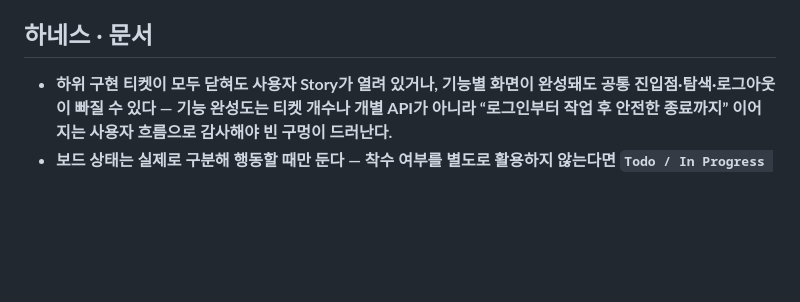
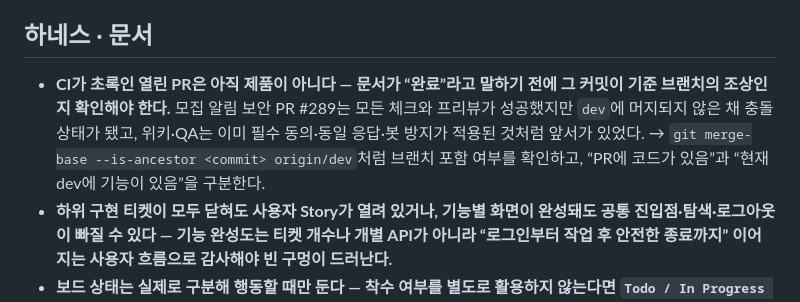
Before and after one commit to likelion-khu-official/website, a Markdown page: pm/docs/learnings.md, the part around the change. Rendered like a GitHub page; blank space fills up the shorter version.

Commit message:
docs(pm): 열린 PR과 dev 반영 상태를 구분하는 교훈 기록

```diff
--- a/pm/docs/learnings.md
+++ b/pm/docs/learnings.md
@@ -161,6 +161,7 @@
 - **와이어프레임 평가는 카피가 아니라 구조·흐름·상태로 한다.** 플레이스홀더("Sub text")는 와이어의 정상 상태 — 와이어가 답할 건 "메시지 들어갈 *자리*가 있나"지 "메시지 내용"이 아니다. 콘텐츠를 구조 결함으로 착각하면 디자인팀에 헛 피드백이 간다.
 
 ## 하네스 · 문서
+- **CI가 초록인 열린 PR은 아직 제품이 아니다 — 문서가 “완료”라고 말하기 전에 그 커밋이 기준 브랜치의 조상인지 확인해야 한다.** 모집 알림 보안 PR #289는 모든 체크와 프리뷰가 성공했지만 `dev`에 머지되지 않은 채 충돌 상태가 됐고, 위키·QA는 이미 필수 동의·동일 응답·봇 방지가 적용된 것처럼 앞서가 있었다. → `git merge-base --is-ancestor <commit> origin/dev`처럼 브랜치 포함 여부를 확인하고, “PR에 코드가 있음”과 “현재 dev에 기능이 있음”을 구분한다.
 - **하위 구현 티켓이 모두 닫혀도 사용자 Story가 열려 있거나, 기능별 화면이 완성돼도 공통 진입점·탐색·로그아웃이 빠질 수 있다 — 기능 완성도는 티켓 개수나 개별 API가 아니라 “로그인부터 작업 후 안전한 종료까지” 이어지는 사용자 흐름으로 감사해야 빈 구멍이 드러난다.**
 - **보드 상태는 실제로 구분해 행동할 때만 둔다 — 착수 여부를 별도로 활용하지 않는다면 `Todo / In Progress / Done`은 정밀함이 아니라 수동 이동과 drift만 늘린다.** 이 프로젝트는 담당자·이슈 활동·PR로 착수를 이미 확인할 수 있어 Status를 `Todo / Done`으로 이분했다. 상태를 줄이기 전에는 중간 상태 카드를 남은 상태로 이관하고, 그 옵션 ID를 호출하는 자동화부터 함께 제거해야 삭제 직후 워크플로가 깨지지 않는다.
 - **운영을 스킬로 자동화할 때, 사람이 수동으로 하던 단계 중 스크립트로 안 옮긴 게 있으면 그 단계는 조용히 증발한다 — 자동화 경로가 수동 경로와 *같은 산출물*을 남기는지 대조해야 한다.** 7월 중순까지 PM이 손으로 미션을 닫을 땐 `mission` 스킬의 "결과 정리" 단계 덕에 `result.md`(산출물·결정·배운 것)가 채워졌는데, 팀원이 `claim-mission`으로 자율 종료하기 시작하자 완료 미션 12개(#65·74·76·83·94·95·96·100·115·117·118·119)의 result.md가 전부 빈 stub으로 남았다. 원인: claim-mission Step 4가 PR·이슈·트리는 닫으면서 **result.md 채우기 단계만 누락** — PM측 스킬엔 있던 걸 자동화 경로에 안 옮긴 것. 이슈는 닫혔으니 "완료로 보이는데 무엇을 남겼는지 모르는" 미션이 쌓였고, PM이 트리 동기화를 하려다 발견했다. → **수동 절차를 스킬화하면 산출물 체크리스트를 양쪽(수동/자동)에 똑같이 걸고, 자동 경로만 도는 뒤에도 같은 파일이 채워지는지 주기적으로 감사할 것**(tidy-missions가 그 감사 도구다).
```
